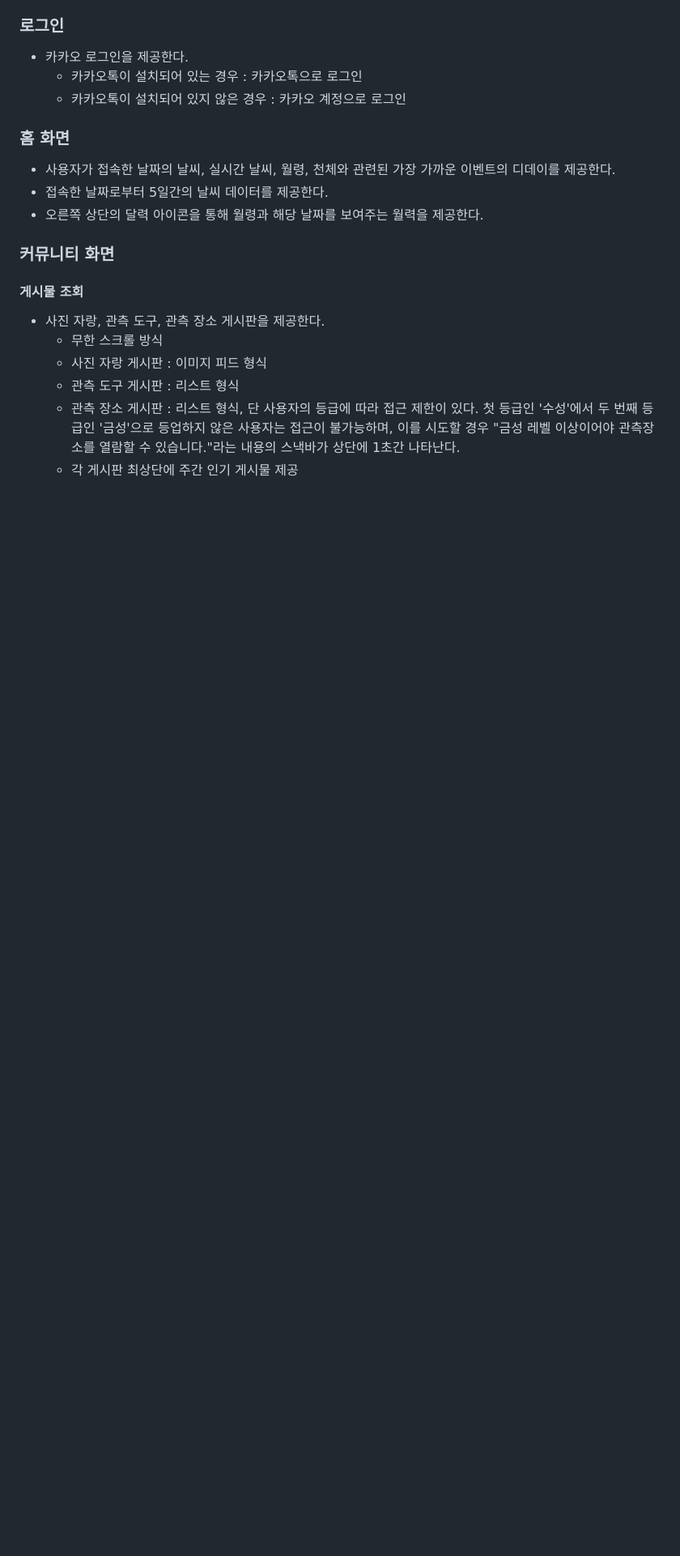
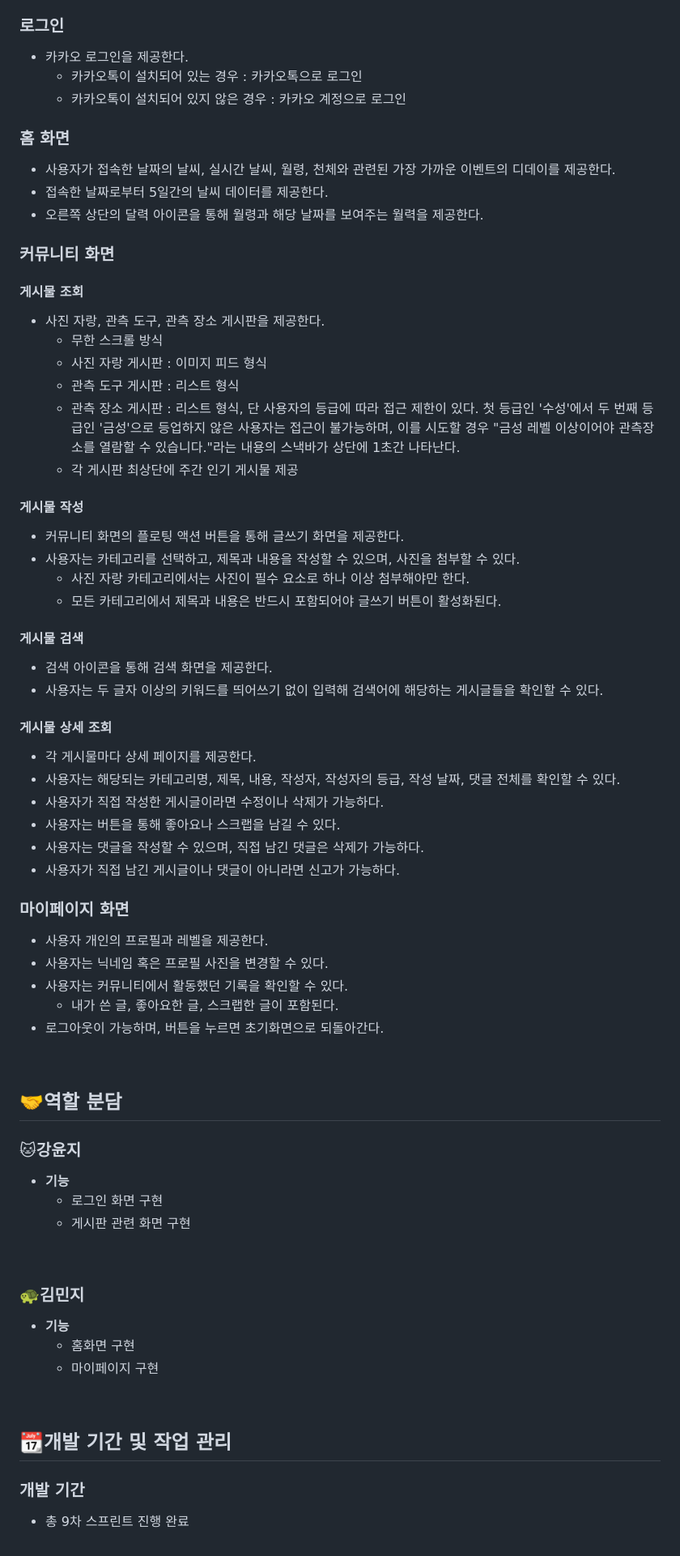
Before and after one commit to Kumoh-OpenSource-Project/frontend, a Markdown page: README.md, the part around the change printed below. Shown: that part at 81% size. Rendered like a GitHub page; blank space fills up the shorter version.

```diff
--- a/README.md
+++ b/README.md
@@ -73,3 +73,53 @@
     * 관측 도구 게시판 : 리스트 형식
     * 관측 장소 게시판 : 리스트 형식, 단 사용자의 등급에 따라 접근 제한이 있다. 첫 등급인 '수성'에서 두 번째 등급인 '금성'으로 등업하지 않은 사용자는 접근이 불가능하며, 이를 시도할 경우 "금성 레벨 이상이어야 관측장소를 열람할 수 있습니다."라는 내용의 스낵바가 상단에 1초간 나타난다.
     * 각 게시판 최상단에 주간 인기 게시물 제공
+
+#### 게시물 작성
+  - 커뮤니티 화면의 플로팅 액션 버튼을 통해 글쓰기 화면을 제공한다.
+  - 사용자는 카테고리를 선택하고, 제목과 내용을 작성할 수 있으며, 사진을 첨부할 수 있다.
+    * 사진 자랑 카테고리에서는 사진이 필수 요소로 하나 이상 첨부해야만 한다.
+    * 모든 카테고리에서 제목과 내용은 반드시 포함되어야 글쓰기 버튼이 활성화된다.
+
+#### 게시물 검색
+  - 검색 아이콘을 통해 검색 화면을 제공한다.
+  - 사용자는 두 글자 이상의 키워드를 띄어쓰기 없이 입력해 검색어에 해당하는 게시글들을 확인할 수 있다.
+
+#### 게시물 상세 조회
+  - 각 게시물마다 상세 페이지를 제공한다.
+  - 사용자는 해당되는 카테고리명, 제목, 내용, 작성자, 작성자의 등급, 작성 날짜, 댓글 전체를 확인할 수 있다.
+  - 사용자가 직접 작성한 게시글이라면 수정이나 삭제가 가능하다.
+  - 사용자는 버튼을 통해 좋아요나 스크랩을 남길 수 있다.
+  - 사용자는 댓글을 작성할 수 있으며, 직접 남긴 댓글은 삭제가 가능하다.
+  - 사용자가 직접 남긴 게시글이나 댓글이 아니라면 신고가 가능하다.
+
+### 마이페이지 화면
+  - 사용자 개인의 프로필과 레벨을 제공한다.
+  - 사용자는 닉네임 혹은 프로필 사진을 변경할 수 있다.
+  - 사용자는 커뮤니티에서 활동했던 기록을 확인할 수 있다.
+    * 내가 쓴 글, 좋아요한 글, 스크랩한 글이 포함된다.
+  - 로그아웃이 가능하며, 버튼을 누르면 초기화면으로 되돌아간다.
+
+<br>
+
+## 🤝역할 분담
+
+### 🐱강윤지
+- **기능**
+    - 로그인 화면 구현
+    - 게시판 관련 화면 구현
+
+<br>
+
+### 🐢김민지
+- **기능**
+    - 홈화면 구현
+    - 마이페이지 구현
+
+<br>
+
+## 📆개발 기간 및 작업 관리
+
+### 개발 기간
+
+- 총 9차 스프린트 진행 완료
+
```
Also changed, not shown: other parts of README.md (+3 -0 lines).
